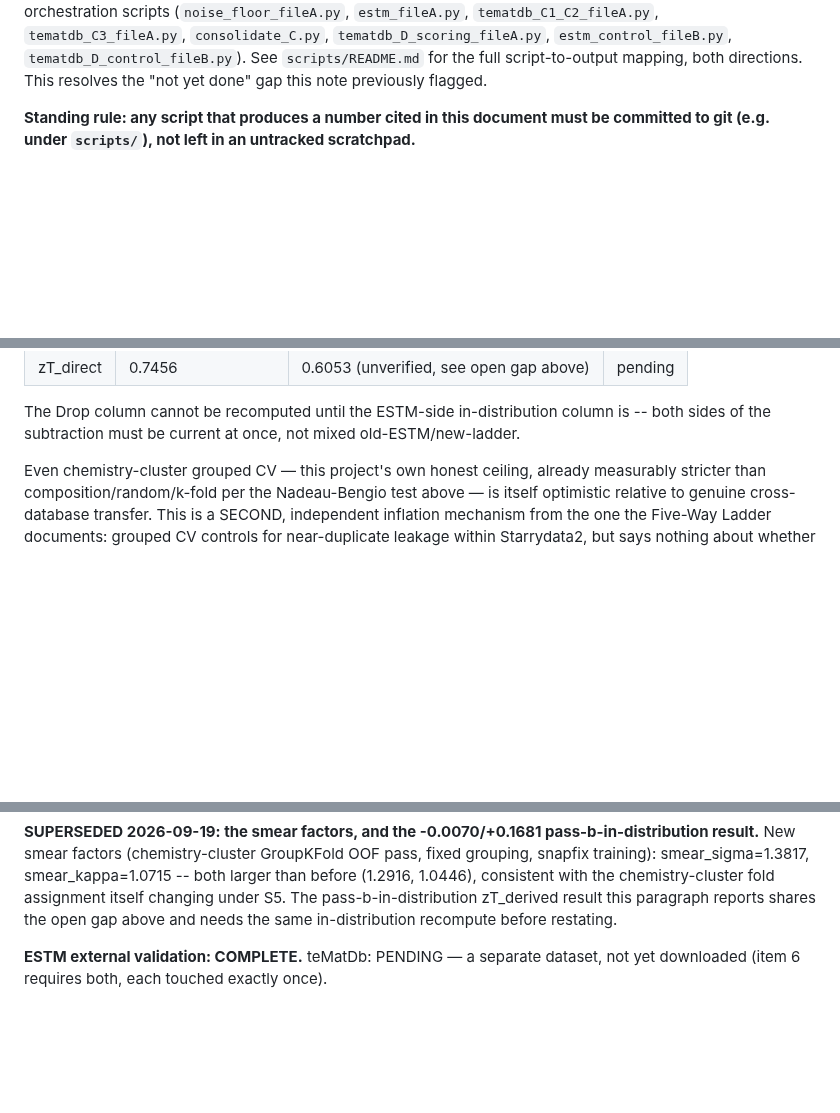
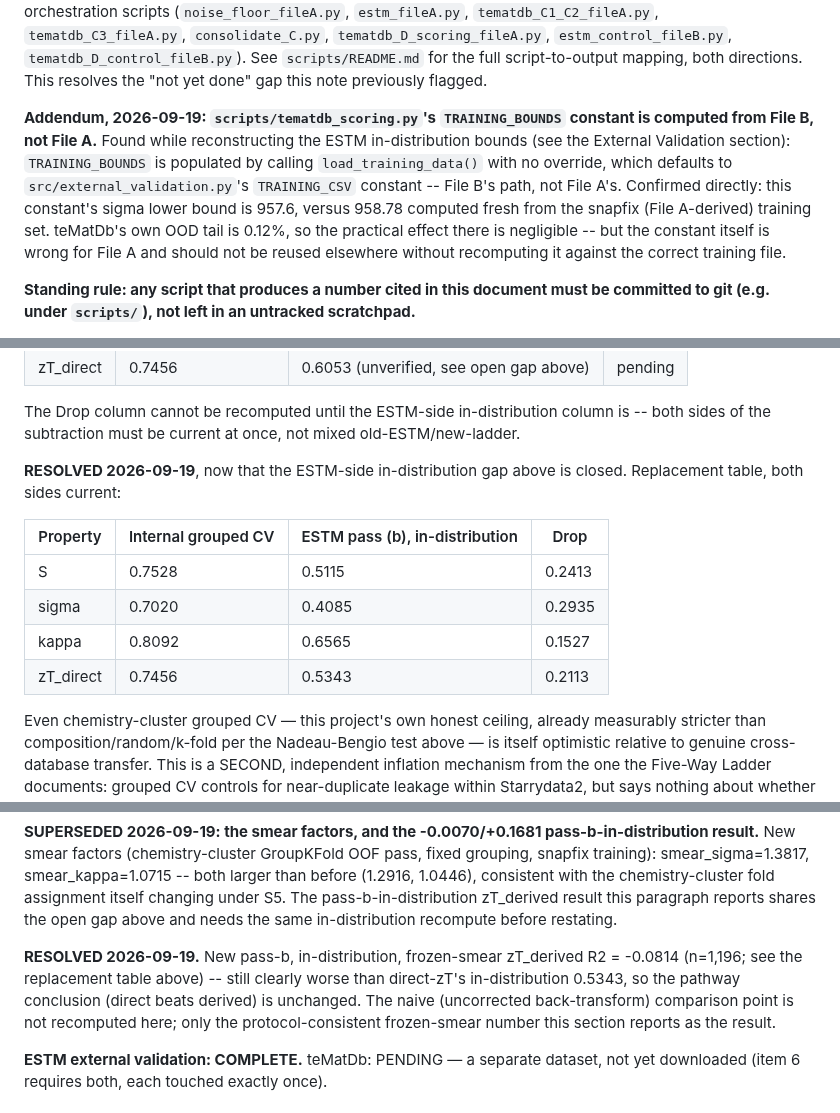
Before and after one commit to behzadgull/te-ml-pipeline, a Markdown page: CLAUDE.md, 3 parts joined by grey strips. Rendered like a GitHub page; blank space fills up the shorter version.

```diff
--- a/CLAUDE.md
+++ b/CLAUDE.md
@@ -196,6 +196,18 @@ the seven File A/control-run orchestration scripts (`noise_floor_fileA.py`,
 `tematdb_D_control_fileB.py`). See `scripts/README.md` for the full
 script-to-output mapping, both directions. This resolves the "not yet
 done" gap this note previously flagged.
+
+**Addendum, 2026-09-19: `scripts/tematdb_scoring.py`'s `TRAINING_BOUNDS`
+constant is computed from File B, not File A.** Found while reconstructing
+the ESTM in-distribution bounds (see the External Validation section):
+`TRAINING_BOUNDS` is populated by calling `load_training_data()` with no
+override, which defaults to `src/external_validation.py`'s `TRAINING_CSV`
+constant -- File B's path, not File A's. Confirmed directly: this
+constant's sigma lower bound is 957.6, versus 958.78 computed fresh from
+the snapfix (File A-derived) training set. teMatDb's own OOD tail is
+0.12%, so the practical effect there is negligible -- but the constant
+itself is wrong for File A and should not be reused elsewhere without
+recomputing it against the correct training file.
 
 **Standing rule: any script that produces a number cited in this
 document must be committed to git (e.g. under `scripts/`), not left in
@@ -1716,6 +1768,16 @@ from the fixed-grouping chemistry rung:
 The Drop column cannot be recomputed until the ESTM-side in-distribution
 column is -- both sides of the subtraction must be current at once, not
 mixed old-ESTM/new-ladder.
+
+**RESOLVED 2026-09-19**, now that the ESTM-side in-distribution gap above
+is closed. Replacement table, both sides current:
+
+| Property | Internal grouped CV | ESTM pass (b), in-distribution | Drop |
+|---|---|---|---|
+| S | 0.7528 | 0.5115 | 0.2413 |
+| sigma | 0.7020 | 0.4085 | 0.2935 |
+| kappa | 0.8092 | 0.6565 | 0.1527 |
+| zT_direct | 0.7456 | 0.5343 | 0.2113 |
 
 Even chemistry-cluster grouped CV — this project's own honest ceiling,
 already measurably stricter than composition/random/k-fold per the
@@ -1776,6 +1854,14 @@ smear_sigma=1.3817, smear_kappa=1.0715 -- both larger than before
 itself changing under S5. The pass-b-in-distribution zT_derived result
 this paragraph reports shares the open gap above and needs the same
 in-distribution recompute before restating.
+
+**RESOLVED 2026-09-19.** New pass-b, in-distribution, frozen-smear
+zT_derived R2 = -0.0814 (n=1,196; see the replacement table above) --
+still clearly worse than direct-zT's in-distribution 0.5343, so the
+pathway conclusion (direct beats derived) is unchanged. The naive
+(uncorrected back-transform) comparison point is not recomputed here;
+only the protocol-consistent frozen-smear number this section reports as
+the result.
 
 **ESTM external validation: COMPLETE.** teMatDb: PENDING — a separate
 dataset, not yet downloaded (item 6 requires both, each touched exactly
```
Also changed, not shown: other parts of CLAUDE.md (+56 -0 lines).
